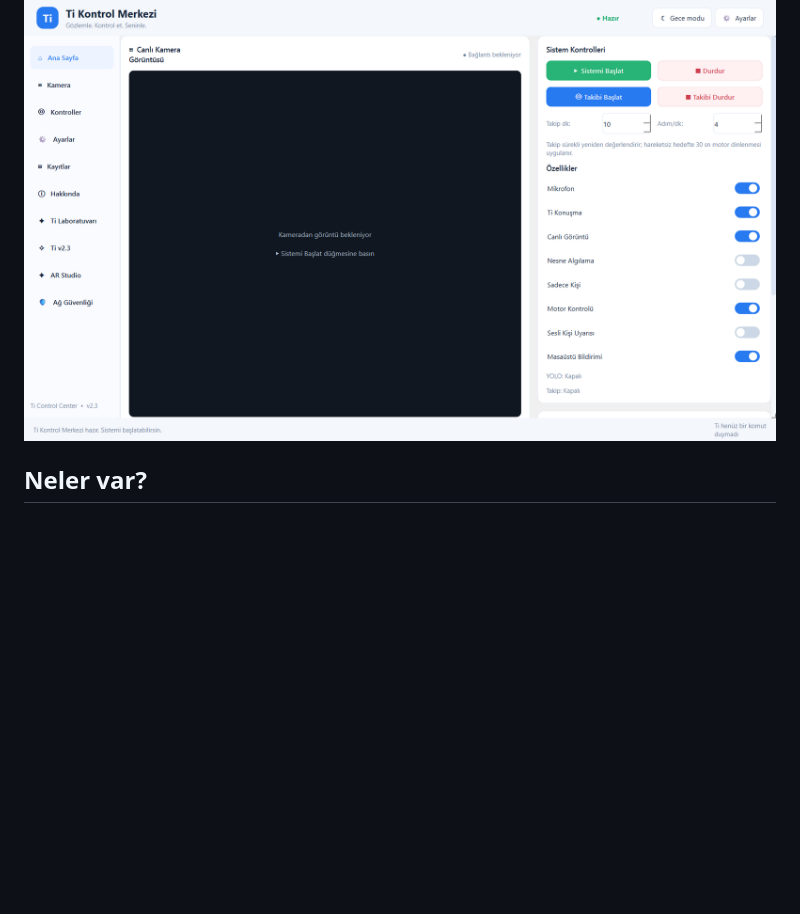
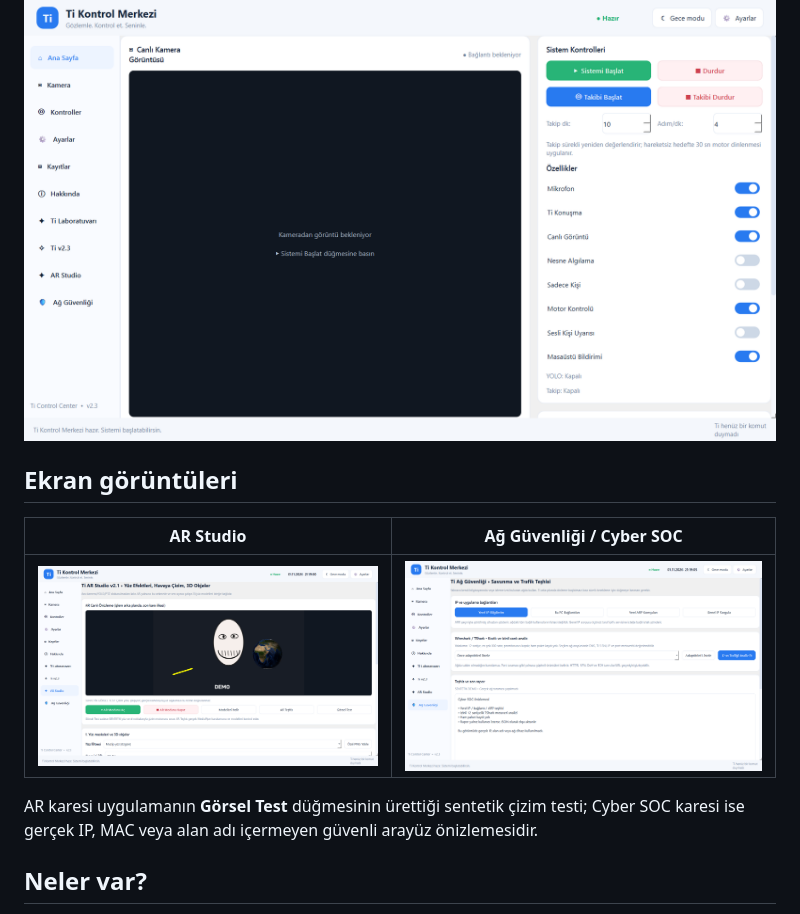
Before and after one commit to batuthzcode/C301-AI-Security-Monitor, a Markdown page: ti_ai/README.md, the part around the change. GitHub-like rendering; pictures changed too: ti_ai/assets/ti-ai-v2.3-ar-studio.png (added), ti_ai/assets/ti-ai-v2.3-cyber-soc.png (added); blank space fills up the shorter version.

```diff
--- a/ti_ai/README.md
+++ b/ti_ai/README.md
@@ -5,6 +5,16 @@ kişisel veri, kamera kimlik bilgisi ve yerel ağ geçmişi olmadan içerir. Bu
 geliştirme demosudur; bitmiş güvenlik ürünü değildir.
 
 ![Ti AI v2.3 gerçek arayüzü; kamera bağlı değilken alınmış demo görüntüsü](assets/ti-ai-v2.3-demo.png)
+
+## Ekran görüntüleri
+
+| AR Studio | Ağ Güvenliği / Cyber SOC |
+|---|---|
+| ![AR Studio sentetik görsel testi](assets/ti-ai-v2.3-ar-studio.png) | ![Cyber SOC kişisel veri içermeyen sentetik önizleme](assets/ti-ai-v2.3-cyber-soc.png) |
+
+AR karesi uygulamanın **Görsel Test** düğmesinin ürettiği sentetik çizim testi;
+Cyber SOC karesi ise gerçek IP, MAC veya alan adı içermeyen güvenli arayüz
+önizlemesidir.
 
 ## Neler var?
 
```
Also changed, not shown: README.md (+10 -0 lines), 1 other file.
